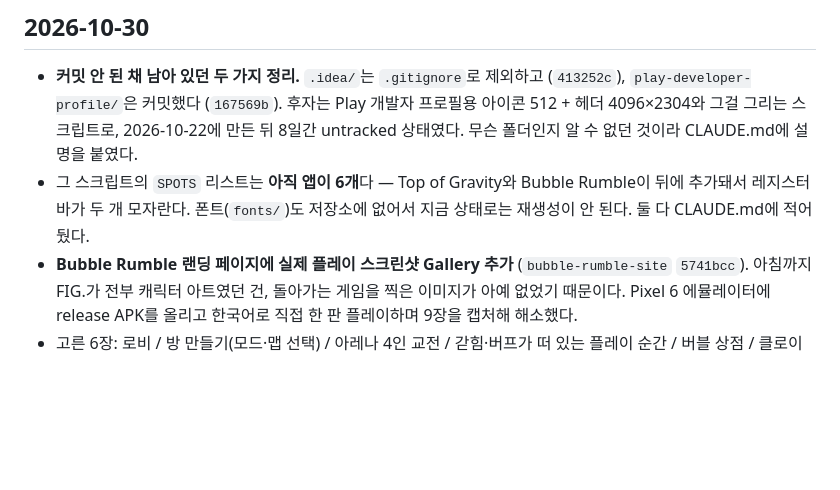
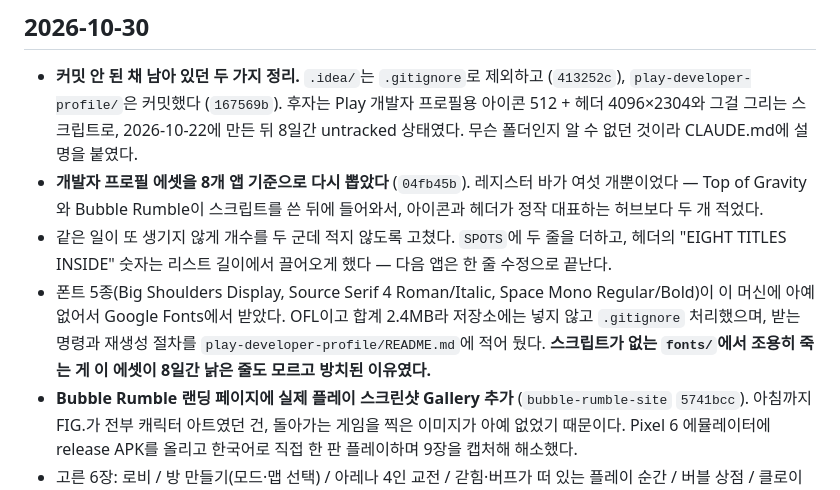
Before and after one commit to kakimind/apps, a Markdown page: CHANGELOG.md, the part around the change. GitHub-like rendering; blank space fills up the shorter version.

Commit message:
Update the notes for the regenerated profile artwork
Co-Authored-By: Claude Opus 5 <noreply@anthropic.com>

```diff
--- a/CHANGELOG.md
+++ b/CHANGELOG.md
@@ -4,7 +4,9 @@
 
 ## 2026-10-30
 - **커밋 안 된 채 남아 있던 두 가지 정리.** `.idea/`는 `.gitignore`로 제외하고 (`413252c`), `play-developer-profile/`은 커밋했다 (`167569b`). 후자는 Play 개발자 프로필용 아이콘 512 + 헤더 4096×2304와 그걸 그리는 스크립트로, 2026-10-22에 만든 뒤 8일간 untracked 상태였다. 무슨 폴더인지 알 수 없던 것이라 CLAUDE.md에 설명을 붙였다.
-- 그 스크립트의 `SPOTS` 리스트는 **아직 앱이 6개**다 — Top of Gravity와 Bubble Rumble이 뒤에 추가돼서 레지스터 바가 두 개 모자란다. 폰트(`fonts/`)도 저장소에 없어서 지금 상태로는 재생성이 안 된다. 둘 다 CLAUDE.md에 적어 뒀다.
+- **개발자 프로필 에셋을 8개 앱 기준으로 다시 뽑았다** (`04fb45b`). 레지스터 바가 여섯 개뿐이었다 — Top of Gravity와 Bubble Rumble이 스크립트를 쓴 뒤에 들어와서, 아이콘과 헤더가 정작 대표하는 허브보다 두 개 적었다.
+- 같은 일이 또 생기지 않게 개수를 두 군데 적지 않도록 고쳤다. `SPOTS`에 두 줄을 더하고, 헤더의 "EIGHT TITLES INSIDE" 숫자는 리스트 길이에서 끌어오게 했다 — 다음 앱은 한 줄 수정으로 끝난다.
+- 폰트 5종(Big Shoulders Display, Source Serif 4 Roman/Italic, Space Mono Regular/Bold)이 이 머신에 아예 없어서 Google Fonts에서 받았다. OFL이고 합계 2.4MB라 저장소에는 넣지 않고 `.gitignore` 처리했으며, 받는 명령과 재생성 절차를 `play-developer-profile/README.md`에 적어 뒀다. **스크립트가 없는 `fonts/`에서 조용히 죽는 게 이 에셋이 8일간 낡은 줄도 모르고 방치된 이유였다.**
 - **Bubble Rumble 랜딩 페이지에 실제 플레이 스크린샷 Gallery 추가** (`bubble-rumble-site` `5741bcc`). 아침까지 FIG.가 전부 캐릭터 아트였던 건, 돌아가는 게임을 찍은 이미지가 아예 없었기 때문이다. Pixel 6 에뮬레이터에 release APK를 올리고 한국어로 직접 한 판 플레이하며 9장을 캡처해 해소했다.
 - 고른 6장: 로비 / 방 만들기(모드·맵 선택) / 아레나 4인 교전 / 갇힘·버프가 떠 있는 플레이 순간 / 버블 상점 / 클로이 스킨 옷장. FIG. 02~07로 넣고 버디 로스터는 FIG. 08~15로 밀었다.
 - **이 게임은 가로 모드(2400×1080)라** 세로 스크린샷을 쓰는 다른 앱 페이지와 그리드가 달라야 했다 — Gallery를 3열이 아닌 2열로 두고, 웹 사본은 1280×576 webp(6장 합계 248KB)로 만들었다.
```
Also changed, not shown: CLAUDE.md (+3 -3 lines).
